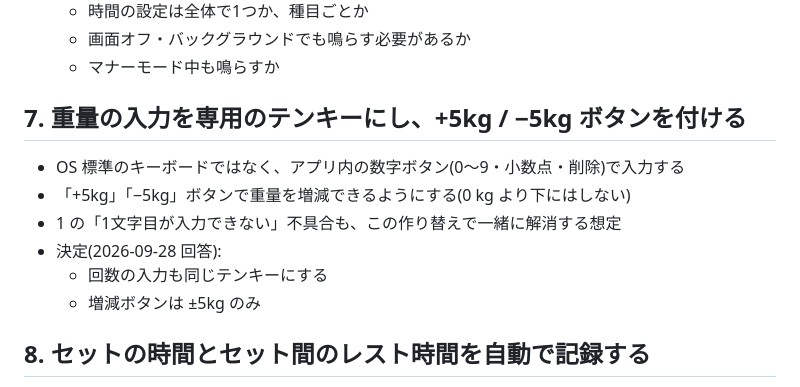
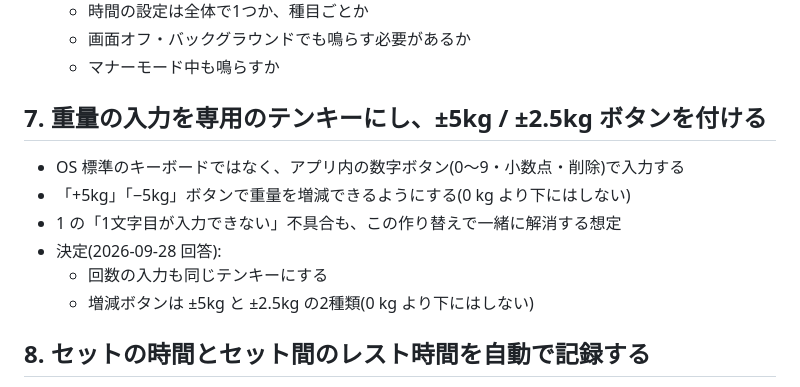
Before and after one commit to shotaho/body-log, a Markdown page: docs/TODO.md, the part around the change. Drawn GitHub-style.

Commit message:
TODO: add ±2.5kg buttons to item 7
Co-Authored-By: Claude Opus 5.5 <noreply@anthropic.com>
Claude-Session: https://claude.ai/code/session_01JBEVmZWwUhM3YwrDpWLXUb

```diff
--- a/docs/TODO.md
+++ b/docs/TODO.md
@@ -43,14 +43,14 @@
   - 画面オフ・バックグラウンドでも鳴らす必要があるか
   - マナーモード中も鳴らすか
 
-## 7. 重量の入力を専用のテンキーにし、+5kg / −5kg ボタンを付ける
+## 7. 重量の入力を専用のテンキーにし、±5kg / ±2.5kg ボタンを付ける
 
 - OS 標準のキーボードではなく、アプリ内の数字ボタン(0〜9・小数点・削除)で入力する
 - 「+5kg」「−5kg」ボタンで重量を増減できるようにする(0 kg より下にはしない)
 - 1 の「1文字目が入力できない」不具合も、この作り替えで一緒に解消する想定
 - 決定(2026-09-28 回答):
   - 回数の入力も同じテンキーにする
-  - 増減ボタンは ±5kg のみ
+  - 増減ボタンは ±5kg と ±2.5kg の2種類(0 kg より下にはしない)
 
 ## 8. セットの時間とセット間のレスト時間を自動で記録する
 
```
